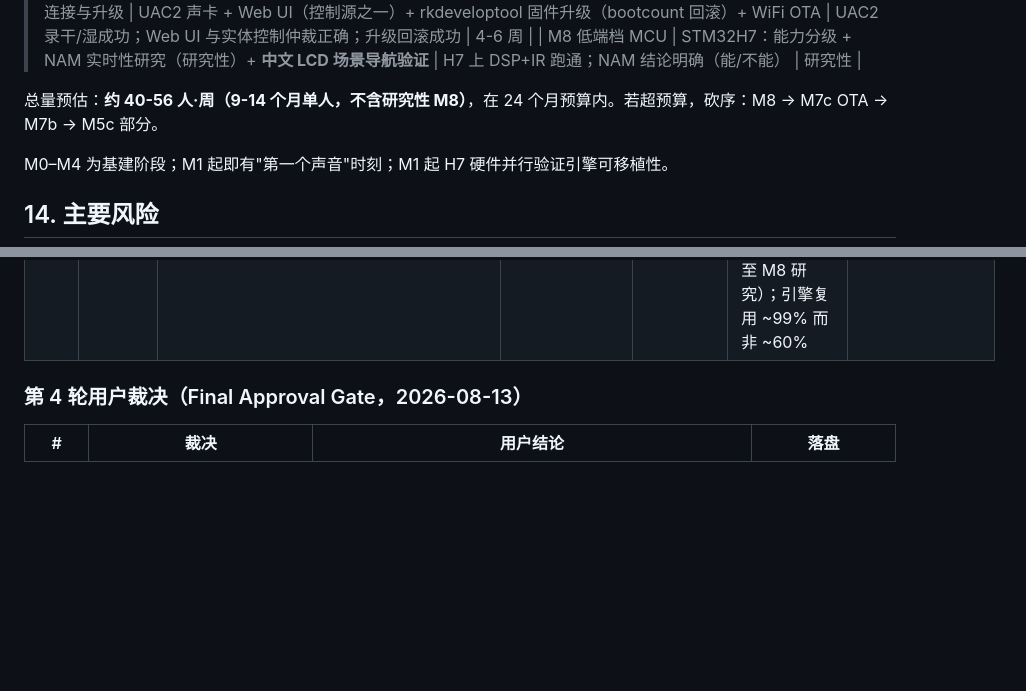
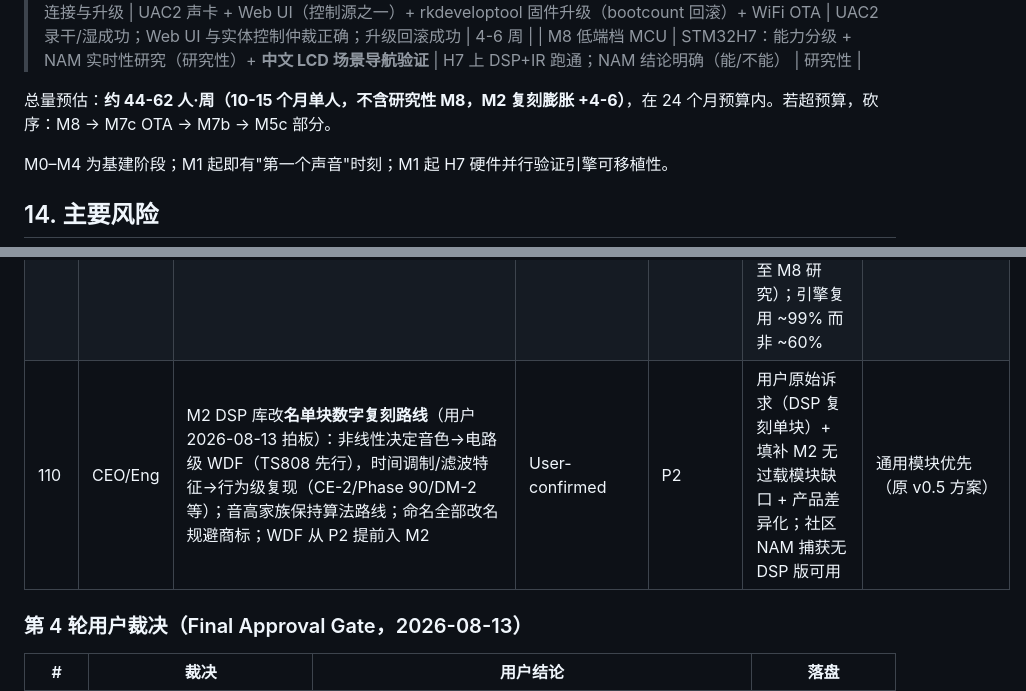
Before and after one commit to 1361828761/namfx, a Markdown page: docs/PLAN.md, 2 parts joined by grey strips. Drawn GitHub-style; blank space fills up the shorter version.

```diff
--- a/docs/PLAN.md
+++ b/docs/PLAN.md
@@ -390,7 +390,7 @@ nam/
 | M7c 连接与升级 | UAC2 声卡 + Web UI（控制源之一）+ rkdeveloptool 固件升级（bootcount 回滚）+ WiFi OTA | UAC2 录干/湿成功；Web UI 与实体控制仲裁正确；升级回滚成功 | 4-6 周 |
 | M8 低端档 MCU | STM32H7：能力分级 + NAM 实时性研究（研究性）+ **中文 LCD 场景导航验证** | H7 上 DSP+IR 跑通；NAM 结论明确（能/不能） | 研究性 |
 
-总量预估：**约 40-56 人·周（9-14 个月单人，不含研究性 M8）**，在 24 个月预算内。若超预算，砍序：M8 → M7c OTA → M7b → M5c 部分。
+总量预估：**约 44-62 人·周（10-15 个月单人，不含研究性 M8，M2 复刻膨胀 +4-6）**，在 24 个月预算内。若超预算，砍序：M8 → M7c OTA → M7b → M5c 部分。
 
 M0–M4 为基建阶段；M1 起即有"第一个声音"时刻；M1 起 H7 硬件并行验证引擎可移植性。
 
@@ -715,6 +715,7 @@ VERDICT: APPROVED（v0.5）。二轮总修复 12 项，审计轨迹累计 52 条
 | 107 | Eng | WASAPI 断开=自动重连+回退共享；IR 热替换不静默热换 | Mechanical | P5 | 状态表无设备断开行；静默热换=演出中音色突变 | — |
 | 108 | Eng | 构建基建：嵌入式 preset+离线 vendoring 路径+CI 钉编译器版本 | Mechanical | P3 | 交叉编译离线机无法 configure；WError 跨版本漂移 | — |
 | 109 | HW | M0 起步板改 RK3308 ev 板（用户 2026-08-13 改判，原 #32 为 STM32H7） | User-confirmed（用户改判） | P3 | 一块 RK3308 同时服务 UAC2 spike（Linux 原生）+ M4 A2 bake-off + 主力档验证；内置 codec 直连音频路径；免 H7 裸机去 STL/单精度适配（低端档整体移至 M8 研究）；引擎复用 ~99% 而非 ~60% | STM32H7 起步 |
+| 110 | CEO/Eng | M2 DSP 库改**名单块数字复刻路线**（用户 2026-08-13 拍板）：非线性决定音色→电路级 WDF（TS808 先行），时间调制/滤波特征→行为级复现（CE-2/Phase 90/DM-2 等）；音高家族保持算法路线；命名全部改名规避商标；WDF 从 P2 提前入 M2 | User-confirmed | P2 | 用户原始诉求（DSP 复刻单块）+ 填补 M2 无过载模块缺口 + 产品差异化；社区 NAM 捕获无 DSP 版可用 | 通用模块优先（原 v0.5 方案） |
 
 ### 第 4 轮用户裁决（Final Approval Gate，2026-08-13）
 
```
Also changed, not shown: other parts of docs/PLAN.md (+3 -3 lines), TODOS.md (+1 -8 lines), docs/EXECUTION.md (+2 -2 lines).
